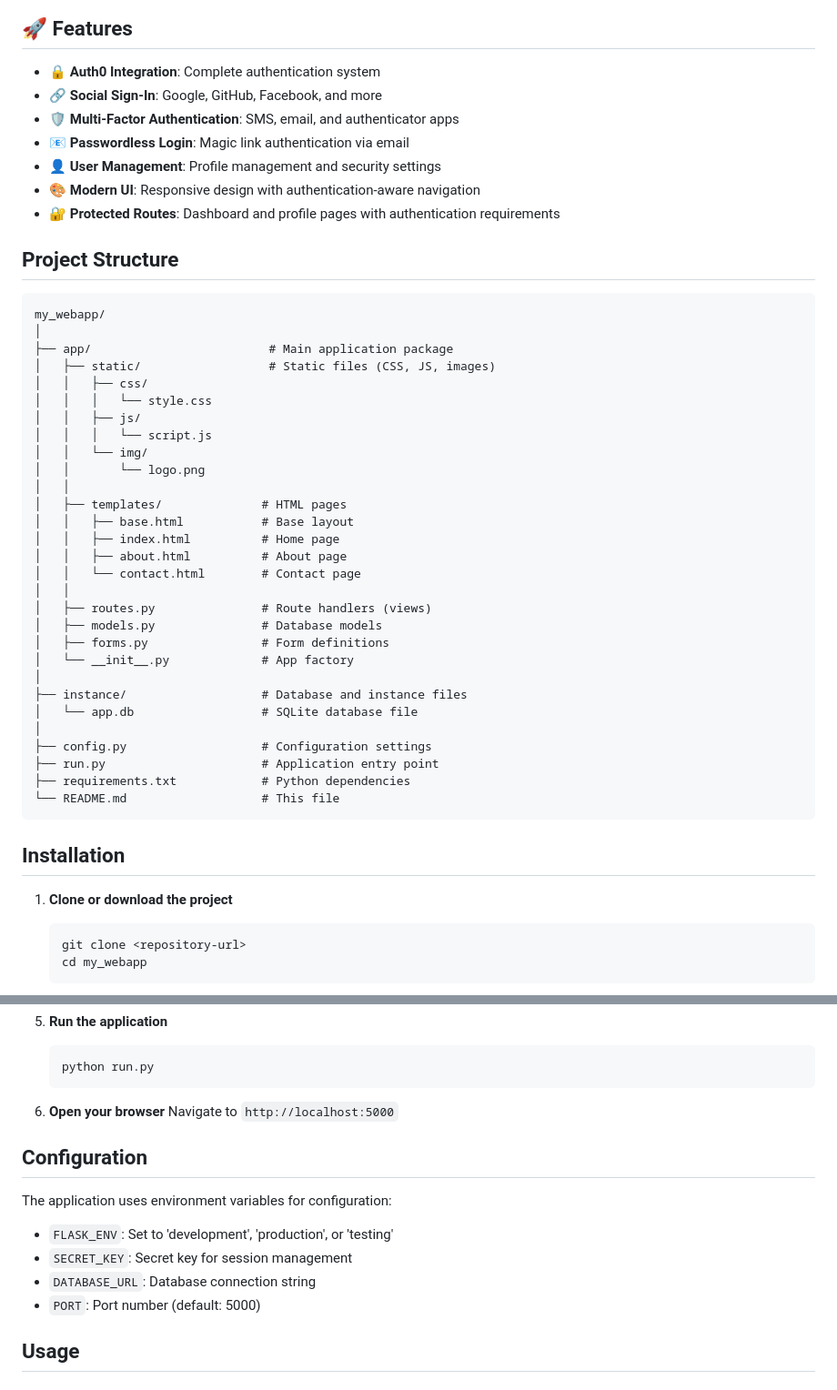
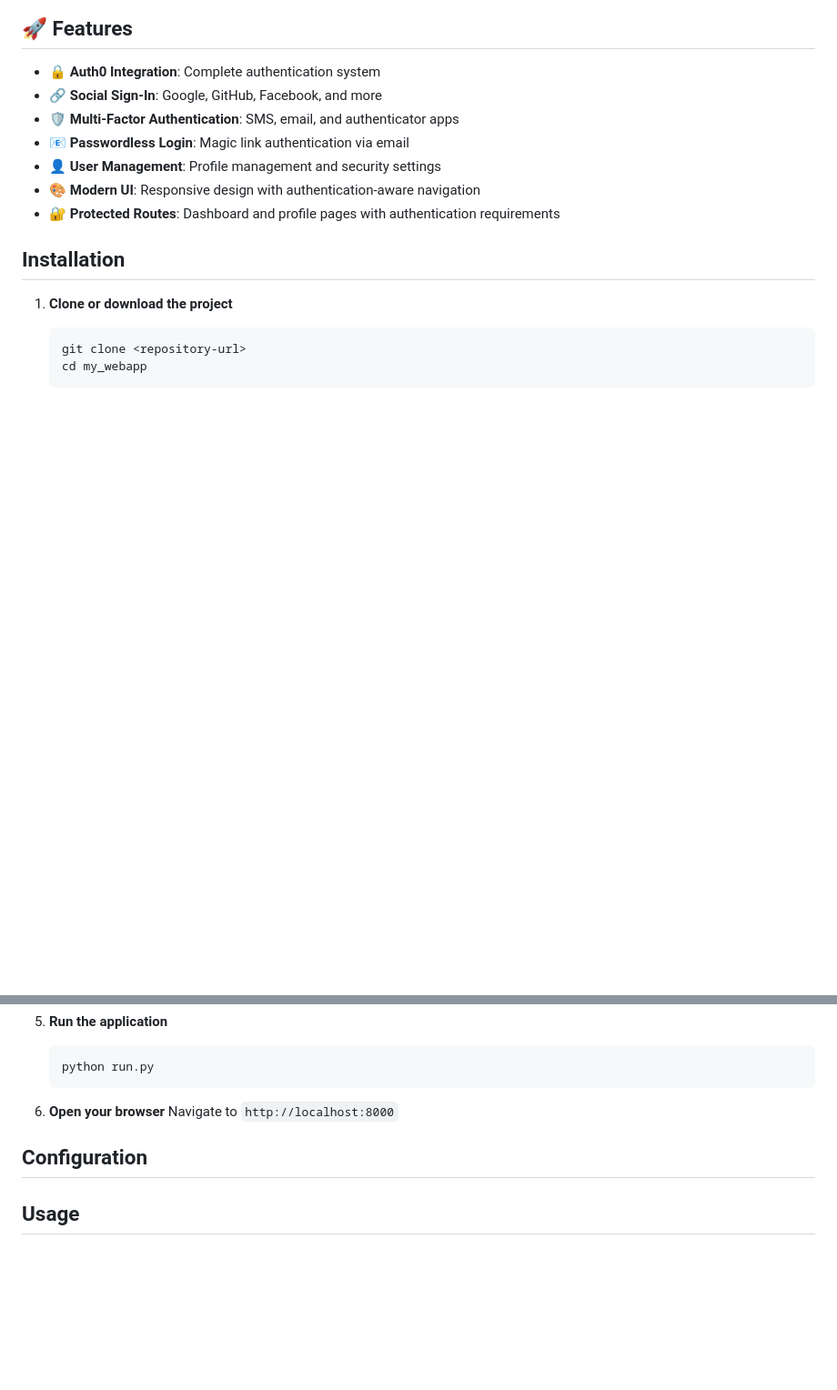
Before and after one commit to Krrishj07/Splitr, a Markdown page: README.md, 2 parts joined by grey strips. Shown: that part at 91% size. Rendered like a GitHub page; blank space fills up the shorter version.

````diff
--- a/README.md
+++ b/README.md
@@ -11,40 +11,6 @@ A modern Flask web application featuring secure authentication with Auth0, inclu
 - **👤 User Management**: Profile management and security settings
 - **🎨 Modern UI**: Responsive design with authentication-aware navigation
 - **🔐 Protected Routes**: Dashboard and profile pages with authentication requirements
-
-## Project Structure
-
-```
-my_webapp/
-│
-├── app/                         # Main application package
-│   ├── static/                  # Static files (CSS, JS, images)
-│   │   ├── css/
-│   │   │   └── style.css
-│   │   ├── js/
-│   │   │   └── script.js
-│   │   └── img/
-│   │       └── logo.png
-│   │
-│   ├── templates/              # HTML pages
-│   │   ├── base.html           # Base layout
-│   │   ├── index.html          # Home page
-│   │   ├── about.html          # About page
-│   │   └── contact.html        # Contact page
-│   │
-│   ├── routes.py               # Route handlers (views)
-│   ├── models.py               # Database models
-│   ├── forms.py                # Form definitions
-│   └── __init__.py             # App factory
-│
-├── instance/                   # Database and instance files
-│   └── app.db                  # SQLite database file
-│
-├── config.py                   # Configuration settings
-├── run.py                      # Application entry point
-├── requirements.txt            # Python dependencies
-└── README.md                   # This file
-```
 
 ## Installation
 
@@ -76,16 +42,9 @@ my_webapp/
    ```
 
 6. **Open your browser**
-   Navigate to `http://localhost:5000`
+   Navigate to `http://localhost:8000`
 
 ## Configuration
-
-The application uses environment variables for configuration:
-
-- `FLASK_ENV`: Set to 'development', 'production', or 'testing'
-- `SECRET_KEY`: Secret key for session management
-- `DATABASE_URL`: Database connection string
-- `PORT`: Port number (default: 5000)
 
 ## Usage
 
````
